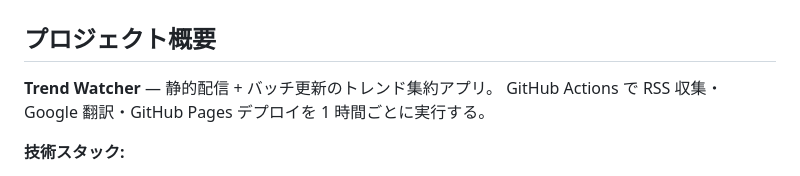
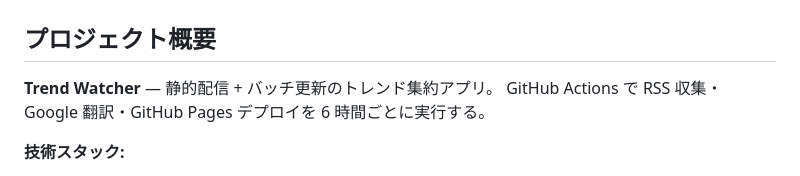
Before and after one commit to 3300okb/trend-watcher, a Markdown page: CLAUDE.md, the part around the change. Rendered like a GitHub page.

Commit message:
docs: バッチ実行間隔を 6 時間ごとに修正
Co-Authored-By: Claude Opus 4.7 <noreply@anthropic.com>

```diff
--- a/CLAUDE.md
+++ b/CLAUDE.md
@@ -3,7 +3,7 @@
 ## プロジェクト概要
 
 **Trend Watcher** — 静的配信 + バッチ更新のトレンド集約アプリ。
-GitHub Actions で RSS 収集・Google 翻訳・GitHub Pages デプロイを 1 時間ごとに実行する。
+GitHub Actions で RSS 収集・Google 翻訳・GitHub Pages デプロイを 6 時間ごとに実行する。
 
 **技術スタック:**
 - Node.js v20 (ESM / `.mjs`) — バッチスクリプト
```
